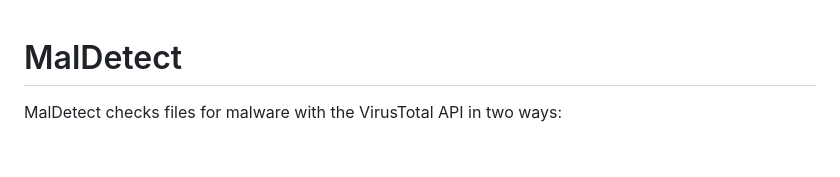
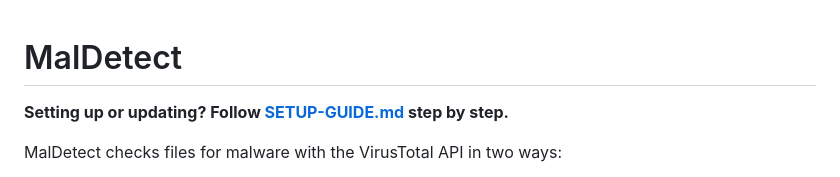
Before and after one commit to carl-webKarpe/threat2026, a Markdown page: README.md, the part around the change. Rendered like a GitHub page; blank space fills up the shorter version.

Commit message:
Add step-by-step setup and update guide
Co-Authored-By: Claude Opus 5.5 <noreply@anthropic.com>
Claude-Session: https://claude.ai/code/session_01DxVT9HDEnGAAXYEqCwPDGH

```diff
--- a/README.md
+++ b/README.md
@@ -1,4 +1,6 @@
 # MalDetect
+
+**Setting up or updating? Follow [SETUP-GUIDE.md](SETUP-GUIDE.md) step by step.**
 
 MalDetect checks files for malware with the VirusTotal API in two ways:
 
```
Also changed, not shown: SETUP-GUIDE.md (added, +230 -0 lines).
